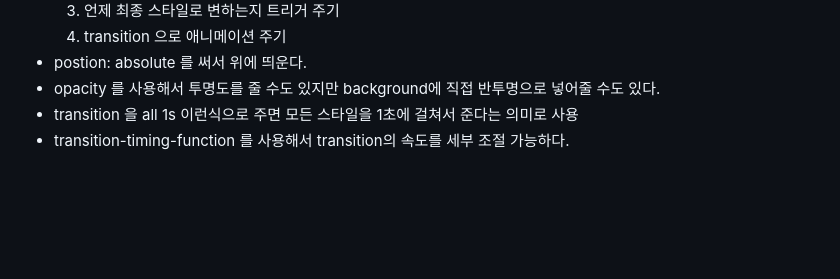
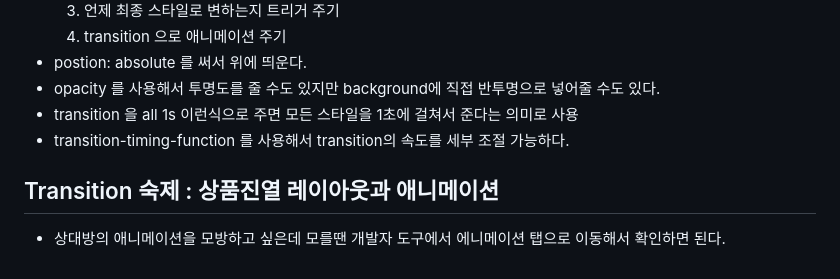
Before and after one commit to eodevelop/study_coding_apple, a Markdown page: HTML_CSS/note/중급모듈.md, the part around the change. Drawn GitHub-style; blank space fills up the shorter version.

Commit message:
Transition 숙제 : 상품진열 레이아웃과 애니메이션
강의 완료

```diff
--- a/HTML_CSS/note/중급모듈.md
+++ b/HTML_CSS/note/중급모듈.md
@@ -89,3 +89,7 @@
 - opacity 를 사용해서 투명도를 줄 수도 있지만 background에 직접 반투명으로 넣어줄 수도 있다.
 - transition 을 all 1s 이런식으로 주면 모든 스타일을 1초에 걸쳐서 준다는 의미로 사용
 - transition-timing-function 를 사용해서 transition의 속도를 세부 조절 가능하다.
+
+## Transition 숙제 : 상품진열 레이아웃과 애니메이션
+
+- 상대방의 애니메이션을 모방하고 싶은데 모를땐 개발자 도구에서 에니메이션 탭으로 이동해서 확인하면 된다.
```
